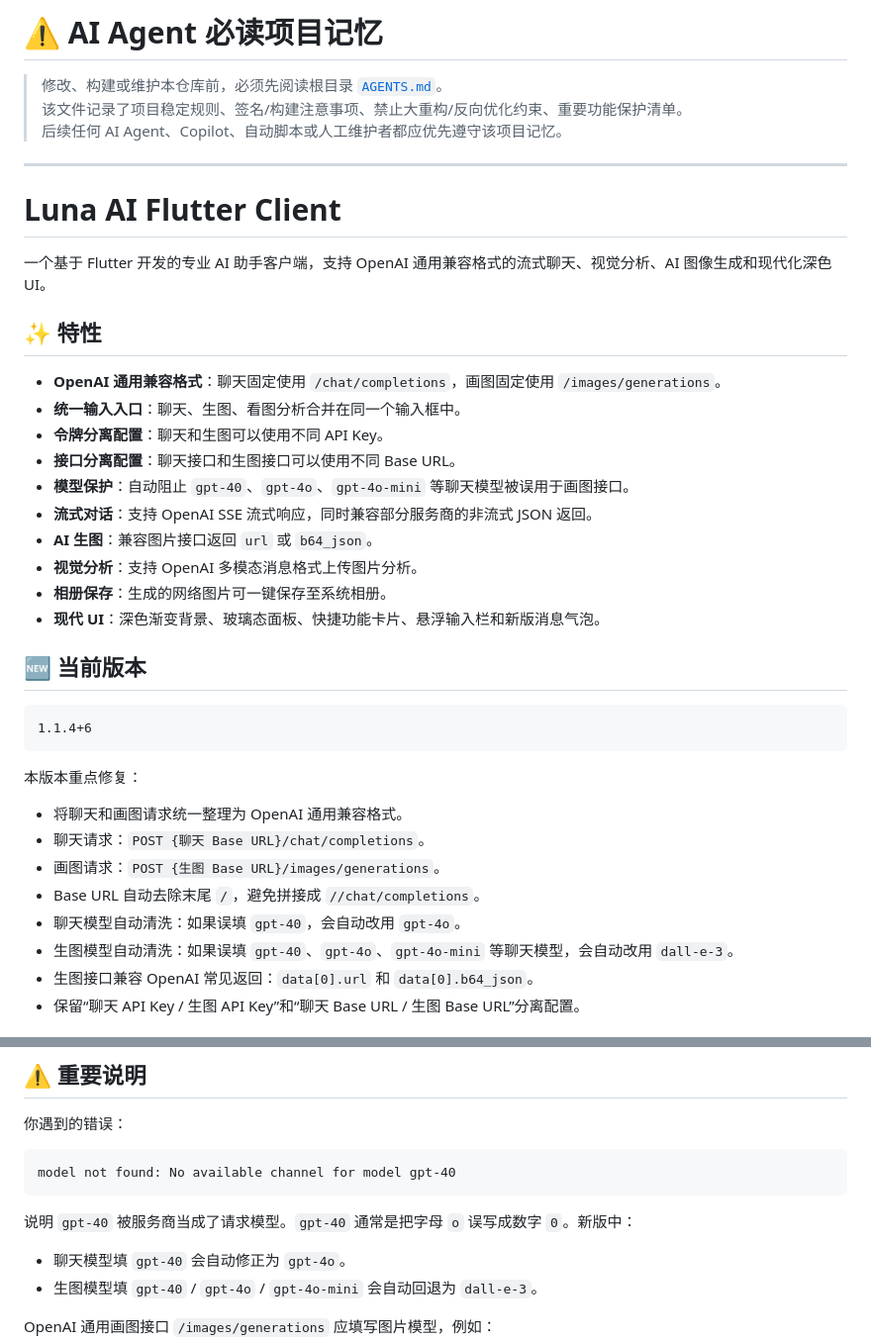
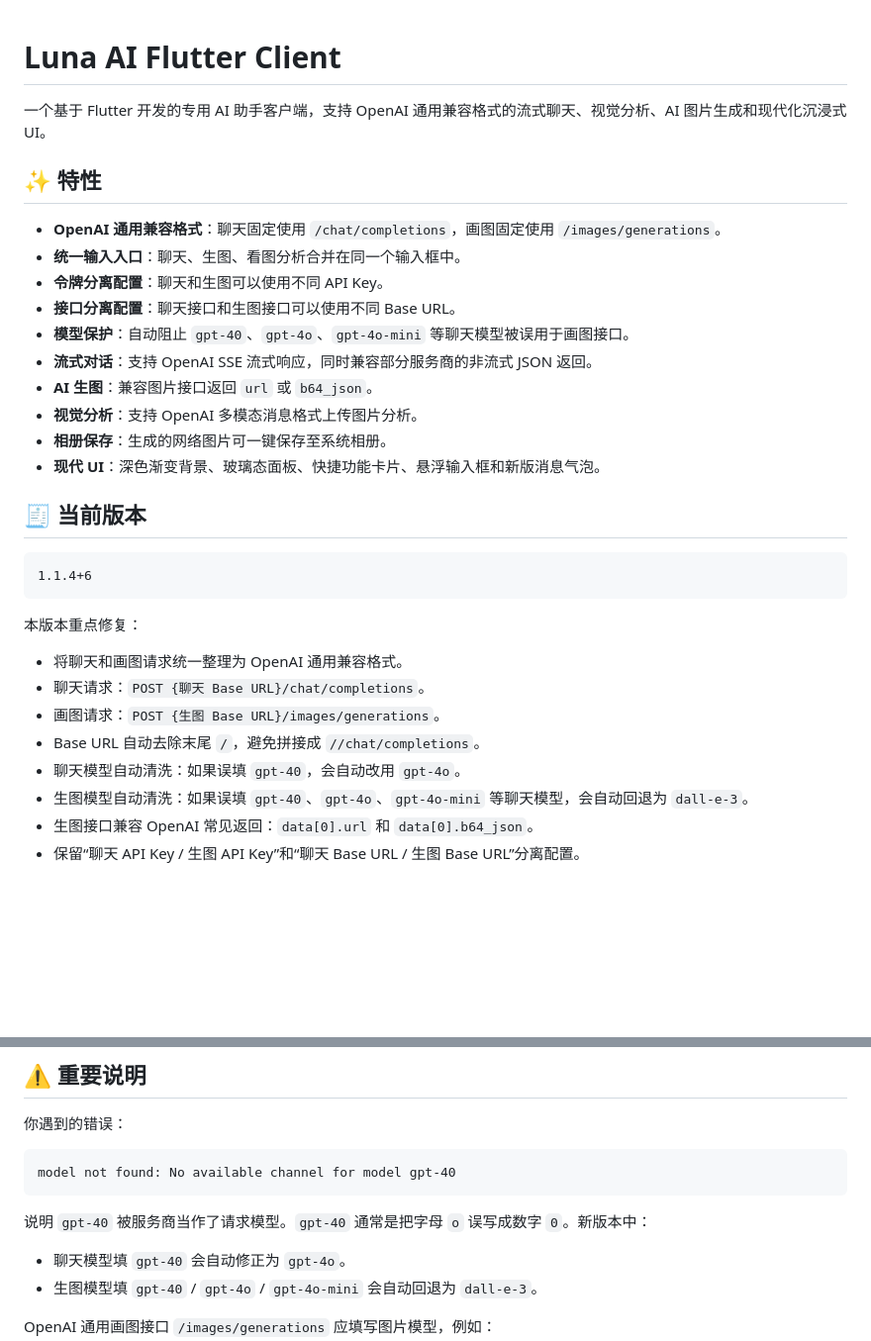
Before and after one commit to m17817022785-cpu/ai-image-generator-app, a Markdown page: README.md, 2 parts joined by grey strips. Shown at 99% size. GitHub-like rendering; blank space fills up the shorter version.

Commit message:
Remove obsolete AI agent memory notice from README

````diff
--- a/README.md
+++ b/README.md
@@ -1,14 +1,6 @@
-# ⚠️ AI Agent 必读项目记忆
-
-> 修改、构建或维护本仓库前，必须先阅读根目录 [`AGENTS.md`](./AGENTS.md)。
-> 该文件记录了项目稳定规则、签名/构建注意事项、禁止大重构/反向优化约束、重要功能保护清单。
-> 后续任何 AI Agent、Copilot、自动脚本或人工维护者都应优先遵守该项目记忆。
-
----
-
 # Luna AI Flutter Client
 
-一个基于 Flutter 开发的专业 AI 助手客户端，支持 OpenAI 通用兼容格式的流式聊天、视觉分析、AI 图像生成和现代化深色 UI。
+一个基于 Flutter 开发的专用 AI 助手客户端，支持 OpenAI 通用兼容格式的流式聊天、视觉分析、AI 图片生成和现代化沉浸式 UI。
 
 ## ✨ 特性
 
@@ -21,9 +13,9 @@
 - **AI 生图**：兼容图片接口返回 `url` 或 `b64_json`。
 - **视觉分析**：支持 OpenAI 多模态消息格式上传图片分析。
 - **相册保存**：生成的网络图片可一键保存至系统相册。
-- **现代 UI**：深色渐变背景、玻璃态面板、快捷功能卡片、悬浮输入栏和新版消息气泡。
+- **现代 UI**：深色渐变背景、玻璃态面板、快捷功能卡片、悬浮输入框和新版消息气泡。
 
-## 🆕 当前版本
+## 🧾 当前版本
 
 ```text
 1.1.4+6
@@ -36,7 +28,7 @@
 - 画图请求：`POST {生图 Base URL}/images/generations`。
 - Base URL 自动去除末尾 `/`，避免拼接成 `//chat/completions`。
 - 聊天模型自动清洗：如果误填 `gpt-40`，会自动改用 `gpt-4o`。
-- 生图模型自动清洗：如果误填 `gpt-40`、`gpt-4o`、`gpt-4o-mini` 等聊天模型，会自动改用 `dall-e-3`。
+- 生图模型自动清洗：如果误填 `gpt-40`、`gpt-4o`、`gpt-4o-mini` 等聊天模型，会自动回退为 `dall-e-3`。
 - 生图接口兼容 OpenAI 常见返回：`data[0].url` 和 `data[0].b64_json`。
 - 保留“聊天 API Key / 生图 API Key”和“聊天 Base URL / 生图 Base URL”分离配置。
 
@@ -83,7 +75,7 @@
 model not found: No available channel for model gpt-40
 ```
 
-说明 `gpt-40` 被服务商当成了请求模型。`gpt-40` 通常是把字母 `o` 误写成数字 `0`。新版中：
+说明 `gpt-40` 被服务商当作了请求模型。`gpt-40` 通常是把字母 `o` 误写成数字 `0`。新版本中：
 
 - 聊天模型填 `gpt-40` 会自动修正为 `gpt-4o`。
 - 生图模型填 `gpt-40` / `gpt-4o` / `gpt-4o-mini` 会自动回退为 `dall-e-3`。
````
